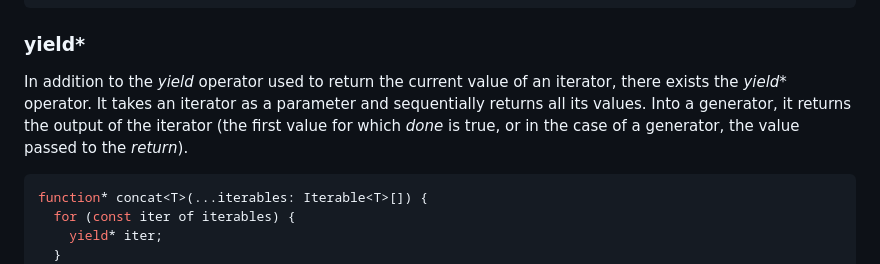
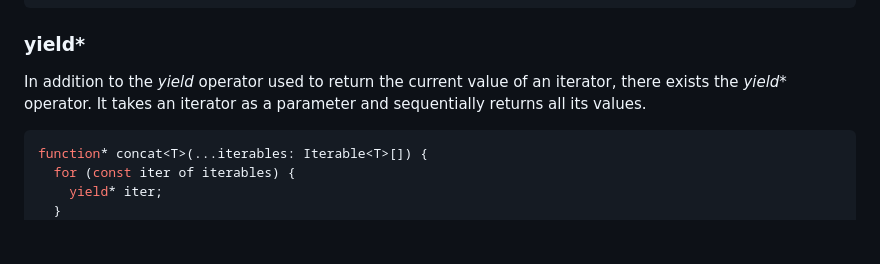
Before and after one commit to duskpoet/effect-programming-2, a Markdown page: article.md, the part around the change. Drawn GitHub-style; blank space fills up the shorter version.

````diff
--- a/article.md
+++ b/article.md
@@ -56,7 +56,7 @@ for await (const tick of timer()) {
 ```
 
 ### yield*
-In addition to the _yield_ operator used to return the current value of an iterator, there exists the _yield*_ operator. It takes an iterator as a parameter and sequentially returns all its values. Into a generator, it returns the output of the iterator (the first value for which _done_ is true, or in the case of a generator, the value passed to the _return_).
+In addition to the _yield_ operator used to return the current value of an iterator, there exists the _yield*_ operator. It takes an iterator as a parameter and sequentially returns all its values.
 
 ```typescript
 function* concat<T>(...iterables: Iterable<T>[]) {
````
